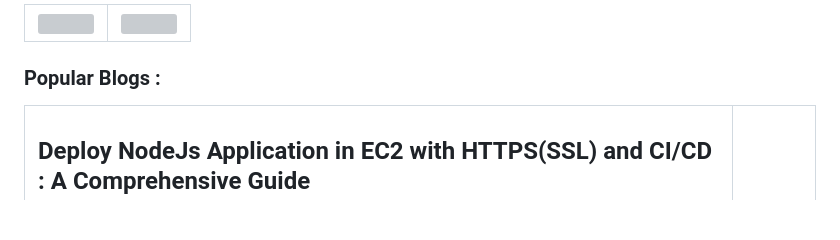
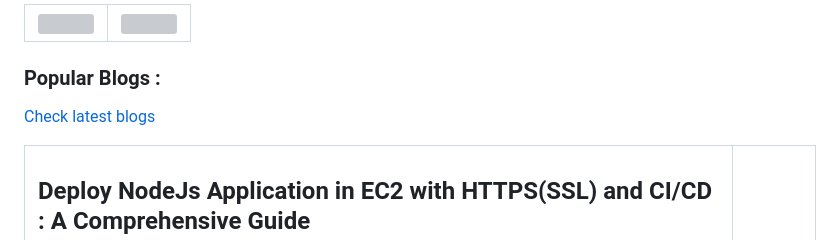
Before and after one commit to Arun-ez/Arun-ez, a Markdown page: README.md, the part around the change. Drawn GitHub-style; blank space fills up the shorter version; grey boxes are pictures that could not be loaded.

```diff
--- a/README.md
+++ b/README.md
@@ -77,6 +77,7 @@
 </table>
 
 ### Popular Blogs :
+[Check latest blogs](https://blog.arunshaw.in)
 
 <table>
   <tr>
```
